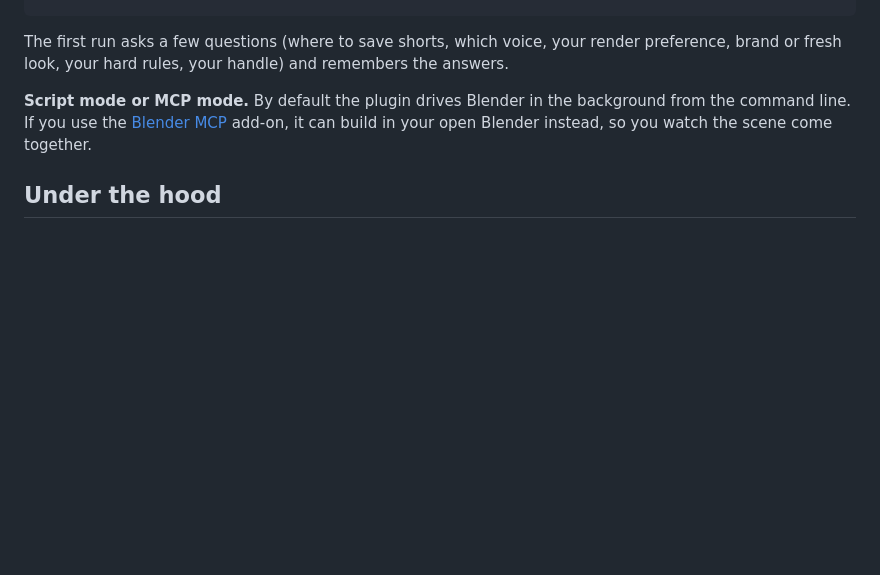
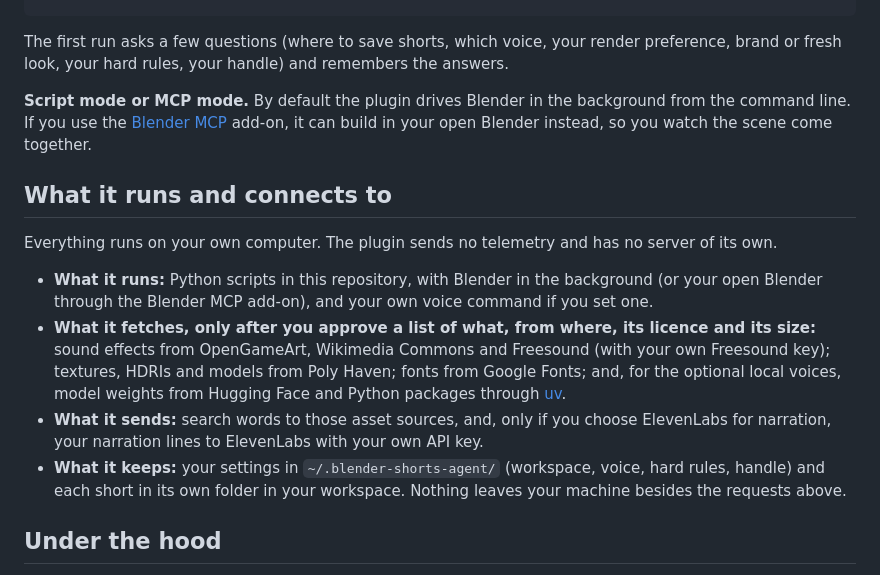
Before and after one commit to goinsidemachines/blender-shorts-agent, a Markdown page: README.md, the part around the change. GitHub-like rendering; blank space fills up the shorter version.

Commit message:
docs(readme): say what the plugin runs, fetches, sends and keeps

```diff
--- a/README.md
+++ b/README.md
@@ -175,6 +175,21 @@ your hard rules, your handle) and remembers the answers.
 use the [Blender MCP](docs/mcp-setup.md) add-on, it can build in your open Blender instead, so you watch the scene
 come together.
 
+## What it runs and connects to
+
+Everything runs on your own computer. The plugin sends no telemetry and has no server of its own.
+
+- **What it runs:** Python scripts in this repository, with Blender in the background (or your open Blender through
+  the Blender MCP add-on), and your own voice command if you set one.
+- **What it fetches, only after you approve a list of what, from where, its licence and its size:** sound effects
+  from OpenGameArt, Wikimedia Commons and Freesound (with your own Freesound key); textures, HDRIs and models from
+  Poly Haven; fonts from Google Fonts; and, for the optional local voices, model weights from Hugging Face and Python
+  packages through [uv](https://docs.astral.sh/uv/).
+- **What it sends:** search words to those asset sources, and, only if you choose ElevenLabs for narration, your
+  narration lines to ElevenLabs with your own API key.
+- **What it keeps:** your settings in `~/.blender-shorts-agent/` (workspace, voice, hard rules, handle) and each
+  short in its own folder in your workspace. Nothing leaves your machine besides the requests above.
+
 ## Under the hood
 
 - `skills/make-short/`: the skill and its playbook, one chapter per stage, plus craft, honesty, sound, look and
```
